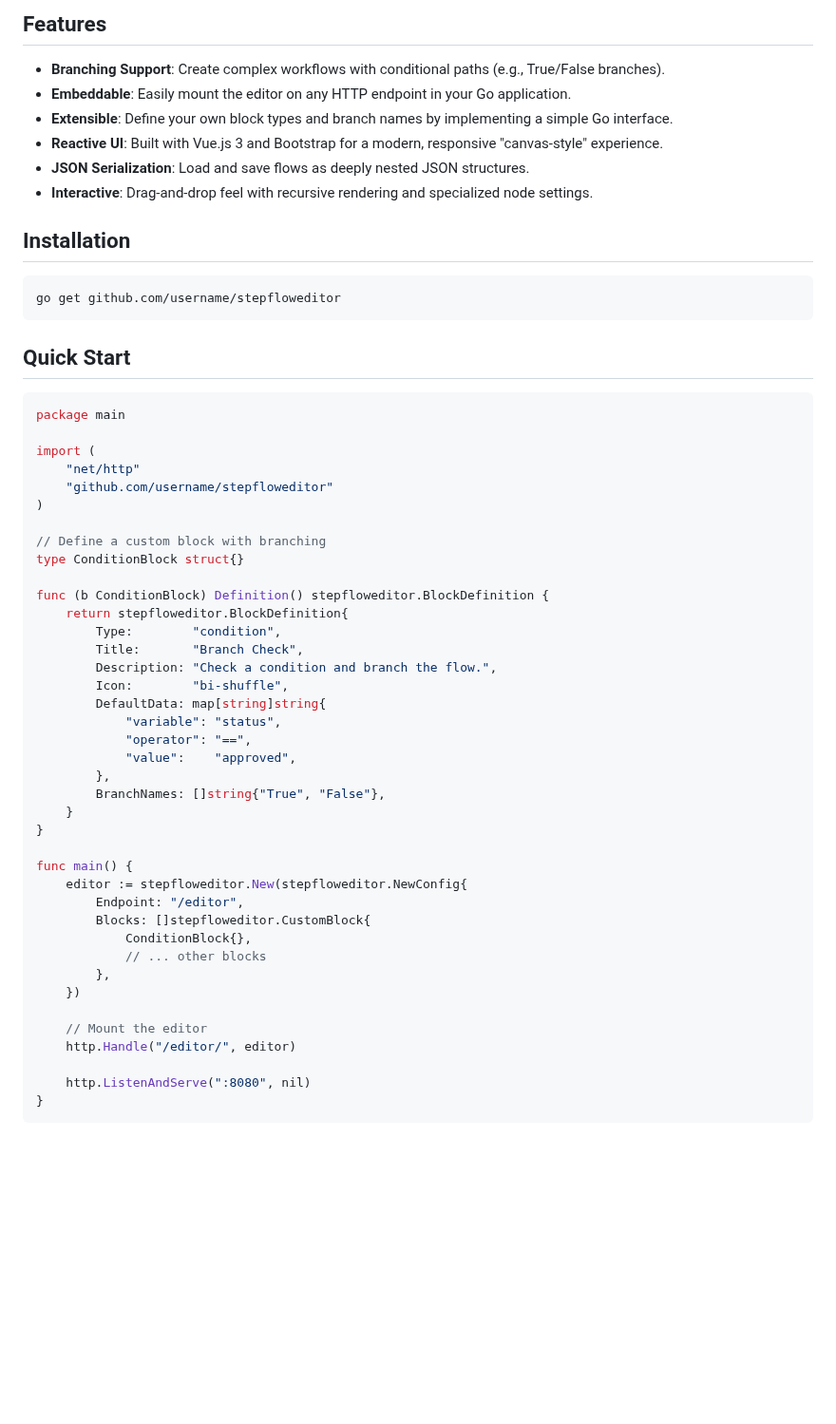
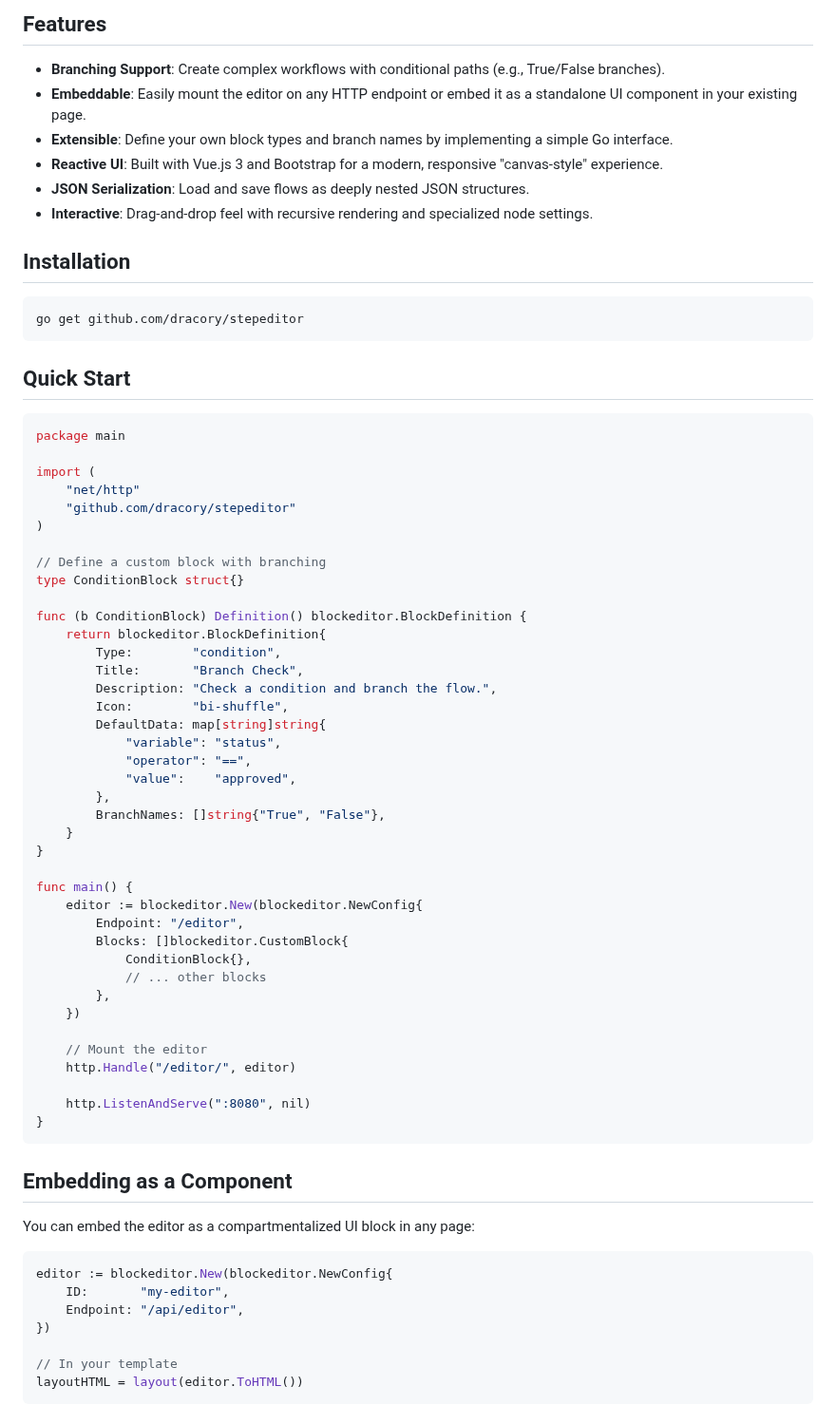
Before and after one commit to dracory/stepeditor, a Markdown page: README.md, the part around one of its changes. Shown at 95% size. Rendered like a GitHub page; blank space fills up the shorter version.

````diff
--- a/README.md
+++ b/README.md
@@ -7,7 +7,7 @@ A powerful, extensible, step-by-step workflow editor for Golang projects, simila
 ## Features
 
 - **Branching Support**: Create complex workflows with conditional paths (e.g., True/False branches).
-- **Embeddable**: Easily mount the editor on any HTTP endpoint in your Go application.
+- **Embeddable**: Easily mount the editor on any HTTP endpoint or embed it as a standalone UI component in your existing page.
 - **Extensible**: Define your own block types and branch names by implementing a simple Go interface.
 - **Reactive UI**: Built with Vue.js 3 and Bootstrap for a modern, responsive "canvas-style" experience.
 - **JSON Serialization**: Load and save flows as deeply nested JSON structures.
@@ -16,7 +16,7 @@ A powerful, extensible, step-by-step workflow editor for Golang projects, simila
 ## Installation
 
 ```bash
-go get github.com/username/stepfloweditor
+go get github.com/dracory/stepeditor
 ```
 
 ## Quick Start
@@ -26,14 +26,14 @@ package main
 
 import (
 	"net/http"
-	"github.com/username/stepfloweditor"
+	"github.com/dracory/stepeditor"
 )
 
 // Define a custom block with branching
 type ConditionBlock struct{}
 
-func (b ConditionBlock) Definition() stepfloweditor.BlockDefinition {
-	return stepfloweditor.BlockDefinition{
+func (b ConditionBlock) Definition() blockeditor.BlockDefinition {
+	return blockeditor.BlockDefinition{
 		Type:        "condition",
 		Title:       "Branch Check",
 		Description: "Check a condition and branch the flow.",
@@ -48,9 +48,9 @@ func (b ConditionBlock) Definition() stepfloweditor.BlockDefinition {
 }
 
 func main() {
-	editor := stepfloweditor.New(stepfloweditor.NewConfig{
+	editor := blockeditor.New(blockeditor.NewConfig{
 		Endpoint: "/editor",
-		Blocks: []stepfloweditor.CustomBlock{
+		Blocks: []blockeditor.CustomBlock{
 			ConditionBlock{},
 			// ... other blocks
 		},
@@ -63,3 +63,17 @@ func main() {
 }
 ```
 
+## Embedding as a Component
+
+You can embed the editor as a compartmentalized UI block in any page:
+
+```go
+editor := blockeditor.New(blockeditor.NewConfig{
+    ID:       "my-editor",
+    Endpoint: "/api/editor",
+})
+
+// In your template
+layoutHTML = layout(editor.ToHTML())
+```
+
````
Also changed, not shown: other parts of README.md (+19 -1 lines), assets/examples/embedded.png (added), assets/examples/standalone.png (added), 9 other files.
